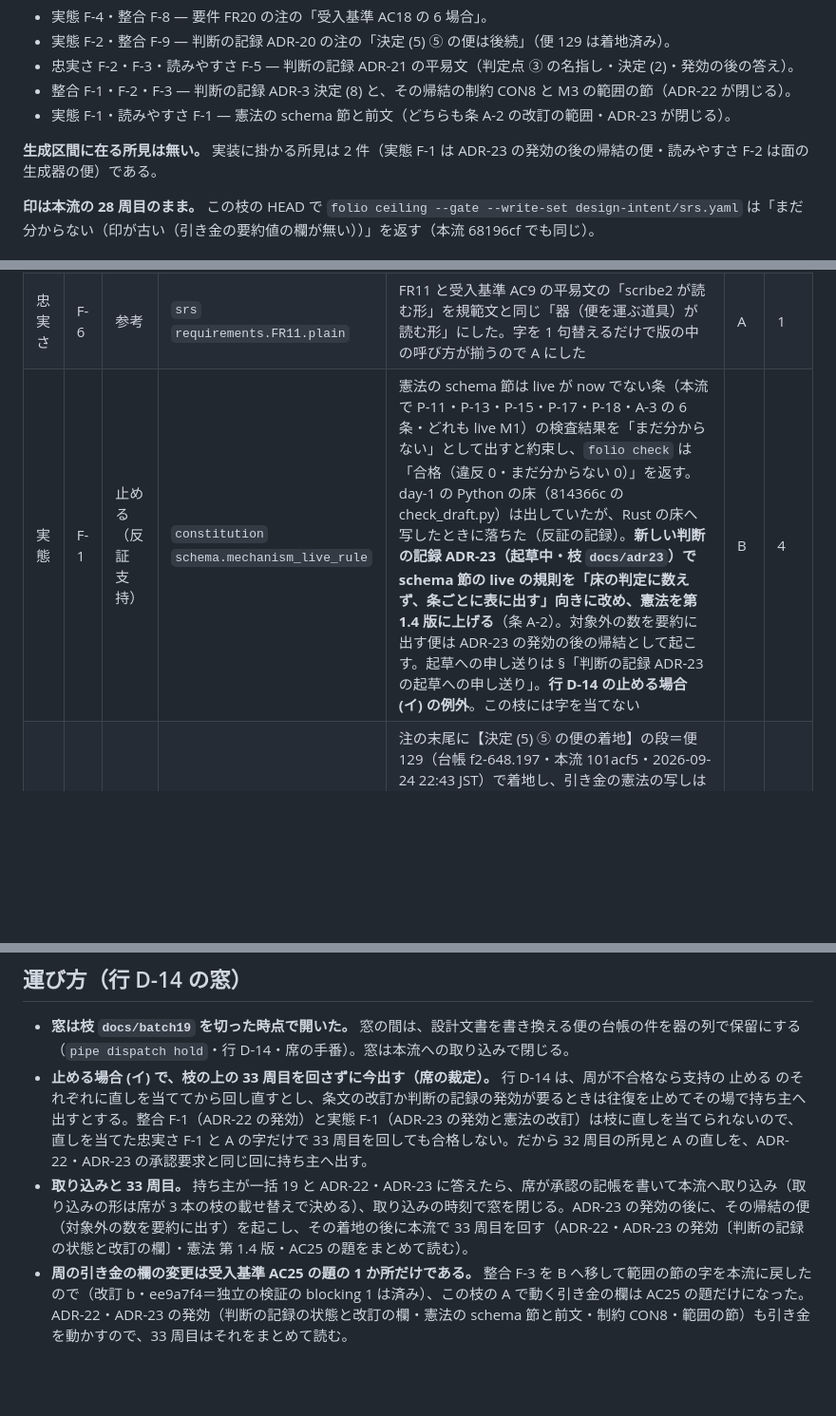
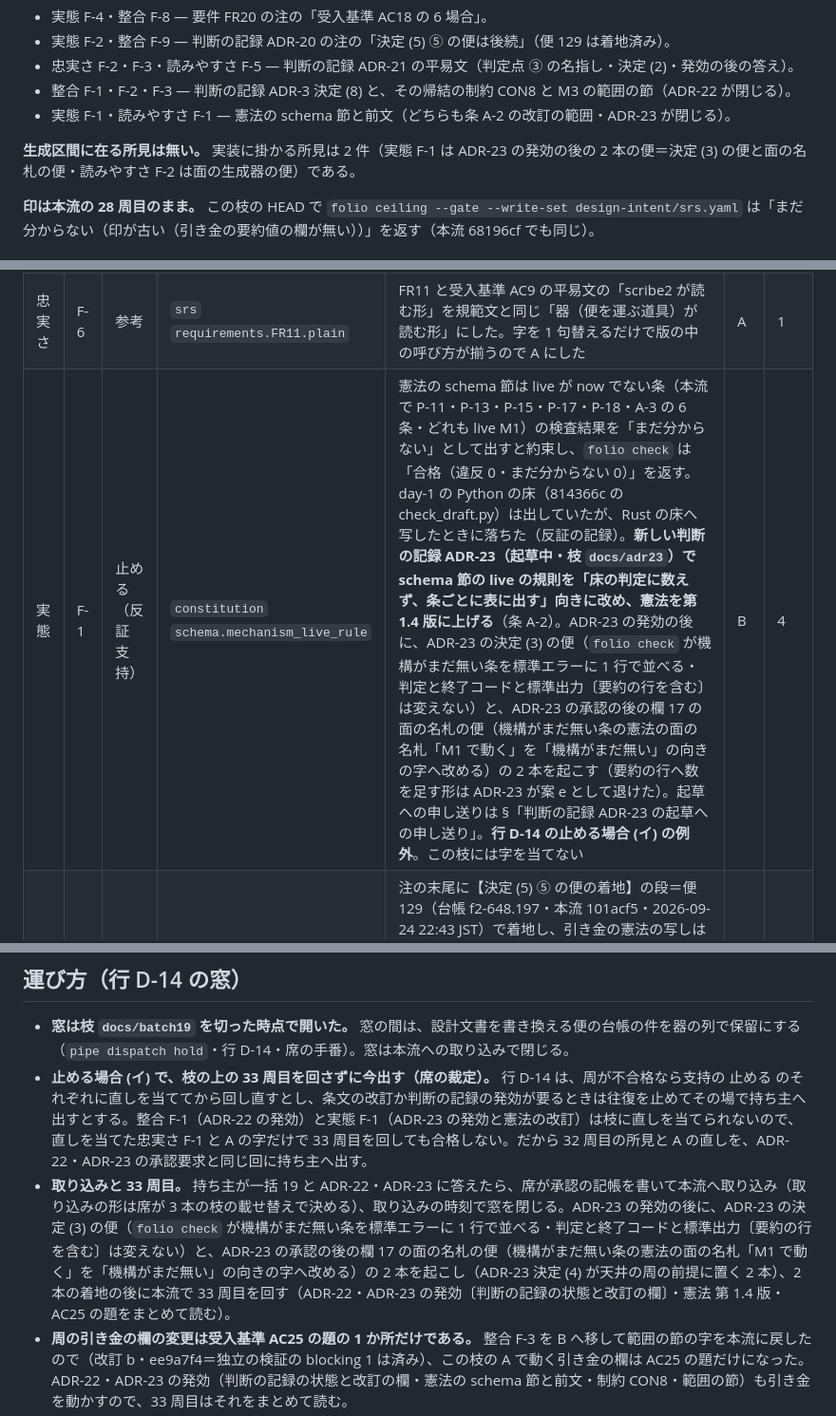
Before and after one commit to shuu5/folio2, a Markdown page: docs/design/batch19-triage.md, 3 parts joined by grey strips. Shown at 95% size. GitHub-like rendering; blank space fills up the shorter version.

```diff
--- a/docs/design/batch19-triage.md
+++ b/docs/design/batch19-triage.md
@@ -34,7 +34,7 @@
 - 整合 F-1・F-2・F-3 — 判断の記録 ADR-3 決定 (8) と、その帰結の制約 CON8 と M3 の範囲の節（ADR-22 が閉じる）。
 - 実態 F-1・読みやすさ F-1 — 憲法の schema 節と前文（どちらも条 A-2 の改訂の範囲・ADR-23 が閉じる）。
 
-**生成区間に在る所見は無い。** 実装に掛かる所見は 2 件（実態 F-1 は ADR-23 の発効の後の帰結の便・読みやすさ F-2 は面の生成器の便）である。
+**生成区間に在る所見は無い。** 実装に掛かる所見は 2 件（実態 F-1 は ADR-23 の発効の後の 2 本の便＝決定 (3) の便と面の名札の便・読みやすさ F-2 は面の生成器の便）である。
 
 **印は本流の 28 周目のまま。** この枝の HEAD で `folio ceiling --gate --write-set design-intent/srs.yaml` は「まだ分からない（印が古い（引き金の要約値の欄が無い））」を返す（本流 68196cf でも同じ）。
 
@@ -50,7 +50,7 @@
 | 忠実さ | F-4 | 直す | `srs` `acceptance.AC25.title` | 題を「…通した記帳が、読んだ器の組み立てを名指して利用者の台帳に在る」にした（判定の文と平易文は第 1.40 版で狭めた字）。**受入基準の題は周の引き金の欄**なので、問 1 の中で名指して問う。判定の文は変えない | A | 1 |
 | 忠実さ | F-5 | 直す | `srs` `requirements.FR20.plain` | 「注や平易文や図だけが変わっているとき」に括弧「（憲法の前文と schema 節の中の注と平易文は除きます。前文と schema 節は丸ごと規範の欄です）」を足した（ADR-20 決定 (2)）。所見が名指す同じ字の 2 か所（判断の記録 ADR-18 の平易文・語彙の「周の引き金」の定義）にも同じ向きの括弧を足した。FR20 と ADR-18 の注に記録の文 | A | 1・2 |
 | 忠実さ | F-6 | 参考 | `srs` `requirements.FR11.plain` | FR11 と受入基準 AC9 の平易文の「scribe2 が読む形」を規範文と同じ「器（便を運ぶ道具）が読む形」にした。字を 1 句替えるだけで版の中の呼び方が揃うので A にした | A | 1 |
-| 実態 | F-1 | 止める（反証 支持） | `constitution` `schema.mechanism_live_rule` | 憲法の schema 節は live が now でない条（本流で P-11・P-13・P-15・P-17・P-18・A-3 の 6 条・どれも live M1）の検査結果を「まだ分からない」として出すと約束し、`folio check` は「合格（違反 0・まだ分からない 0）」を返す。day-1 の Python の床（814366c の check_draft.py）は出していたが、Rust の床へ写したときに落ちた（反証の記録）。**新しい判断の記録 ADR-23（起草中・枝 `docs/adr23`）で schema 節の live の規則を「床の判定に数えず、条ごとに表に出す」向きに改め、憲法を第 1.4 版に上げる**（条 A-2）。対象外の数を要約に出す便は ADR-23 の発効の後の帰結として起こす。起草への申し送りは §「判断の記録 ADR-23 の起草への申し送り」。**行 D-14 の止める場合 (イ) の例外**。この枝には字を当てない | B | 4 |
+| 実態 | F-1 | 止める（反証 支持） | `constitution` `schema.mechanism_live_rule` | 憲法の schema 節は live が now でない条（本流で P-11・P-13・P-15・P-17・P-18・A-3 の 6 条・どれも live M1）の検査結果を「まだ分からない」として出すと約束し、`folio check` は「合格（違反 0・まだ分からない 0）」を返す。day-1 の Python の床（814366c の check_draft.py）は出していたが、Rust の床へ写したときに落ちた（反証の記録）。**新しい判断の記録 ADR-23（起草中・枝 `docs/adr23`）で schema 節の live の規則を「床の判定に数えず、条ごとに表に出す」向きに改め、憲法を第 1.4 版に上げる**（条 A-2）。ADR-23 の発効の後に、ADR-23 の決定 (3) の便（`folio check` が機構がまだ無い条を標準エラーに 1 行で並べる・判定と終了コードと標準出力〔要約の行を含む〕は変えない）と、ADR-23 の承認の後の欄 17 の面の名札の便（機構がまだ無い条の憲法の面の名札「M1 で動く」を「機構がまだ無い」の向きの字へ改める）の 2 本を起こす（要約の行へ数を足す形は ADR-23 が案 e として退けた）。起草への申し送りは §「判断の記録 ADR-23 の起草への申し送り」。**行 D-14 の止める場合 (イ) の例外**。この枝には字を当てない | B | 4 |
 | 実態 | F-2 | 直す | `adr` `ADR-20.note` | 注の末尾に【決定 (5) ⑤ の便の着地】の段＝便 129（台帳 f2-648.197・本流 101acf5・2026-09-24 22:43 JST）で着地し、引き金の憲法の写しは改訂の範囲・索引と天井の正本の注の生成区間も本判断の字に替わった。問 2 のもう 1 本（f2-648.171）は便 130（51168af）。【発効】の段と帰結の字は発効の時点の字として残す。ADR-18 の注の「ADR-20 の便で改訂の範囲へ広げる」にも着地の 1 文を足した | A | 2 |
 | 実態 | F-3 | 直す | `adr` `ADR-16.note` | 注 (f) の「器の今の読み手は欄 goal を断る」「判定点 ③ は受け口の着地が要る」は着地の前の字と断り、受け口は s2-07l.586 として scribe2 の 0337cf1（2026-09-24 07:40 JST）に着地し前提は満たされた（測定値は今も利用者の台帳の記帳）と書いた。忠実さ F-1 と同じ段 | A | 2 |
 | 実態 | F-4 | 直す | `srs` `requirements.FR20.note` | 「受入基準 AC18 の 6 場合は混在の場合を持たない」を「受入基準 AC18 の場合（第 1.36 版から 7 場合）は混在の場合を持たない」にした（混在の場合が無いことは今も正しい） | A | 1 |
@@ -91,7 +91,7 @@
 
 - **窓は枝 `docs/batch19` を切った時点で開いた。** 窓の間は、設計文書を書き換える便の台帳の件を器の列で保留にする（`pipe dispatch hold`・行 D-14・席の手番）。窓は本流への取り込みで閉じる。
 - **止める場合 (イ) で、枝の上の 33 周目を回さずに今出す（席の裁定）。** 行 D-14 は、周が不合格なら支持の 止める のそれぞれに直しを当ててから回し直すとし、条文の改訂か判断の記録の発効が要るときは往復を止めてその場で持ち主へ出すとする。整合 F-1（ADR-22 の発効）と実態 F-1（ADR-23 の発効と憲法の改訂）は枝に直しを当てられないので、直しを当てた忠実さ F-1 と A の字だけで 33 周目を回しても合格しない。だから 32 周目の所見と A の直しを、ADR-22・ADR-23 の承認要求と同じ回に持ち主へ出す。
-- **取り込みと 33 周目。** 持ち主が一括 19 と ADR-22・ADR-23 に答えたら、席が承認の記帳を書いて本流へ取り込み（取り込みの形は席が 3 本の枝の載せ替えで決める）、取り込みの時刻で窓を閉じる。ADR-23 の発効の後に、その帰結の便（対象外の数を要約に出す）を起こし、その着地の後に本流で 33 周目を回す（ADR-22・ADR-23 の発効〔判断の記録の状態と改訂の欄〕・憲法 第 1.4 版・AC25 の題をまとめて読む）。
+- **取り込みと 33 周目。** 持ち主が一括 19 と ADR-22・ADR-23 に答えたら、席が承認の記帳を書いて本流へ取り込み（取り込みの形は席が 3 本の枝の載せ替えで決める）、取り込みの時刻で窓を閉じる。ADR-23 の発効の後に、ADR-23 の決定 (3) の便（`folio check` が機構がまだ無い条を標準エラーに 1 行で並べる・判定と終了コードと標準出力〔要約の行を含む〕は変えない）と、ADR-23 の承認の後の欄 17 の面の名札の便（機構がまだ無い条の憲法の面の名札「M1 で動く」を「機構がまだ無い」の向きの字へ改める）の 2 本を起こし（ADR-23 決定 (4) が天井の周の前提に置く 2 本）、2 本の着地の後に本流で 33 周目を回す（ADR-22・ADR-23 の発効〔判断の記録の状態と改訂の欄〕・憲法 第 1.4 版・AC25 の題をまとめて読む）。
 - **周の引き金の欄の変更は受入基準 AC25 の題の 1 か所だけである。** 整合 F-3 を B へ移して範囲の節の字を本流に戻したので（改訂 b・ee9a7f4＝独立の検証の blocking 1 は済み）、この枝の A で動く引き金の欄は AC25 の題だけになった。ADR-22・ADR-23 の発効（判断の記録の状態と改訂の欄・憲法の schema 節と前文・制約 CON8・範囲の節）も引き金を動かすので、33 周目はそれをまとめて読む。
 - **行 R-7 の数え（止める場合 (ア)）には当たらない。** 窓は一括 18 と ADR-21 の取り込み（本流 68196cf）の後に切った新しい窓で、数えは 32 周目の 1 から始まる（行 D-14「次の窓では数え直す」）。32 周目の止める 3 件の組（観点 × 所見の置き場の file）は、忠実さ × `adr/ADR-16.yaml`・実態 × `constitution.yaml`・整合 × `adr/ADR-3.yaml` で、どれも窓の中で 1 回である。30・31 周目の止めるは整合 × `adr/ADR-18.yaml` の 1 組だけで、32 周目の 3 組と重ならない。29 周目の実態 F-1（`constitution.yaml`・条 N-3 の機構の欄）は同じ組だが、一括 17 の窓（取り込み ca60873 で閉じた）の数えで、今の窓には数えない。取り込みで窓を閉じるので、33 周目は新しい窓の数えになる。**窓をまたぐと繰り返しは在る**（独立の検証の数え）＝実態 × `constitution.yaml` の支持の 止める は 12・17・29・32 周目の 4 回で、29 周目（条 N-3 の機構の欄）と 32 周目（schema 節の live の規則）はどちらも憲法の機構の欄と実装の食い違いである。所見の場所（欄）は毎回別である（12 周目 = 条 P-1 と P-3 の機構の欄・17 周目 = 条 N-6.1 の規範文・29 周目 = 条 N-3 の機構の欄・32 周目 = schema 節の live の規則）。行 D-14 の数えは窓ごとに 1 から始まる。忠実さ × `adr/ADR-16.yaml` は 27・32 周目の 2 回である。窓の数えでは止める場合 (ア) に当たらないが、条 P-11 の趣旨で持ち主が繰り返しを見られるように添える。
 
```
Also changed, not shown: other parts of docs/design/batch19-triage.md (+6 -6 lines).
